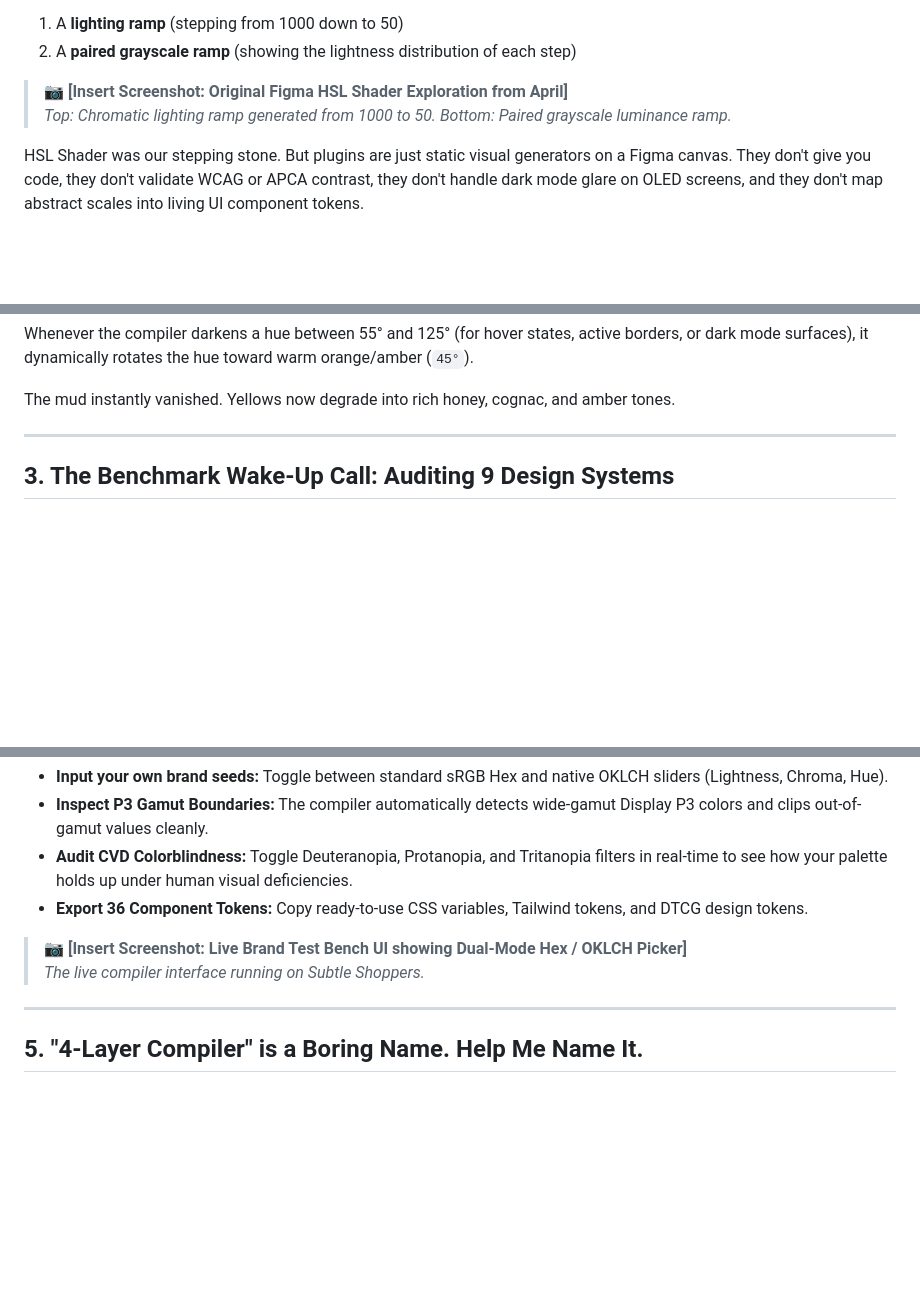
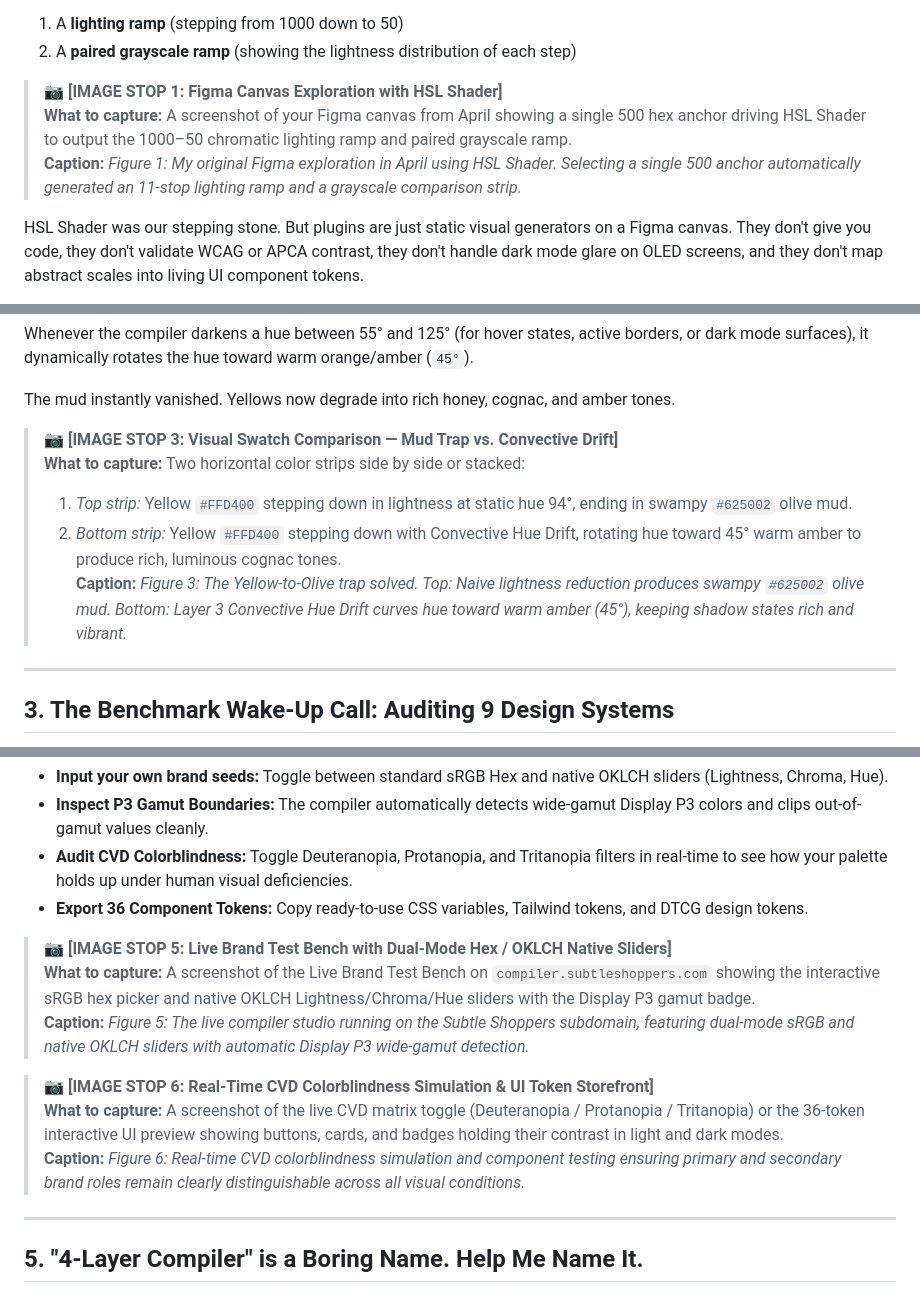
Before and after one commit to SUBSAHARXN/design-system-compiler, a Markdown page: docs/articles/building-a-4-layer-color-compiler-with-ai-from-sludge-to-science.md, 3 parts joined by grey strips. Rendered like a GitHub page; blank space fills up the shorter version.

Commit message:
docs: add 6 explicit Image Stops with capture instructions and captions for Medium

```diff
--- a/docs/articles/building-a-4-layer-color-compiler-with-ai-from-sludge-to-science.md
+++ b/docs/articles/building-a-4-layer-color-compiler-with-ai-from-sludge-to-science.md
@@ -14,8 +14,9 @@ To build out the rest of the palette, I was using Figma plugins—specifically t
 1. A **lighting ramp** (stepping from 1000 down to 50)
 2. A **paired grayscale ramp** (showing the lightness distribution of each step)
 
-> 📷 **[Insert Screenshot: Original Figma HSL Shader Exploration from April]**
-> *Top: Chromatic lighting ramp generated from 1000 to 50. Bottom: Paired grayscale luminance ramp.*
+> 📷 **[IMAGE STOP 1: Figma Canvas Exploration with HSL Shader]**
+> **What to capture:** A screenshot of your Figma canvas from April showing a single 500 hex anchor driving HSL Shader to output the 1000–50 chromatic lighting ramp and paired grayscale ramp.
+> **Caption:** *Figure 1: My original Figma exploration in April using HSL Shader. Selecting a single 500 anchor automatically generated an 11-stop lighting ramp and a grayscale comparison strip.*
 
 HSL Shader was our stepping stone. But plugins are just static visual generators on a Figma canvas. They don't give you code, they don't validate WCAG or APCA contrast, they don't handle dark mode glare on OLED screens, and they don't map abstract scales into living UI component tokens.
 
@@ -93,6 +98,12 @@ if 55.0 <= hue <= 125.0:  # Yellow / Lime hazard band
 Whenever the compiler darkens a hue between 55° and 125° (for hover states, active borders, or dark mode surfaces), it dynamically rotates the hue toward warm orange/amber (`45°`).
 
 The mud instantly vanished. Yellows now degrade into rich honey, cognac, and amber tones.
+
+> 📷 **[IMAGE STOP 3: Visual Swatch Comparison — Mud Trap vs. Convective Drift]**
+> **What to capture:** Two horizontal color strips side by side or stacked:
+> 1. *Top strip:* Yellow `#FFD400` stepping down in lightness at static hue 94°, ending in swampy `#625002` olive mud.
+> 2. *Bottom strip:* Yellow `#FFD400` stepping down with Convective Hue Drift, rotating hue toward 45° warm amber to produce rich, luminous cognac tones.
+> **Caption:** *Figure 3: The Yellow-to-Olive trap solved. Top: Naive lightness reduction produces swampy `#625002` olive mud. Bottom: Layer 3 Convective Hue Drift curves hue toward warm amber (45°), keeping shadow states rich and vibrant.*
 
 ---
 
@@ -177,8 +192,13 @@ On the live site, you can:
 - **Audit CVD Colorblindness:** Toggle Deuteranopia, Protanopia, and Tritanopia filters in real-time to see how your palette holds up under human visual deficiencies.
 - **Export 36 Component Tokens:** Copy ready-to-use CSS variables, Tailwind tokens, and DTCG design tokens.
 
-> 📷 **[Insert Screenshot: Live Brand Test Bench UI showing Dual-Mode Hex / OKLCH Picker]**
-> *The live compiler interface running on Subtle Shoppers.*
+> 📷 **[IMAGE STOP 5: Live Brand Test Bench with Dual-Mode Hex / OKLCH Native Sliders]**
+> **What to capture:** A screenshot of the Live Brand Test Bench on `compiler.subtleshoppers.com` showing the interactive sRGB hex picker and native OKLCH Lightness/Chroma/Hue sliders with the Display P3 gamut badge.
+> **Caption:** *Figure 5: The live compiler studio running on the Subtle Shoppers subdomain, featuring dual-mode sRGB and native OKLCH sliders with automatic Display P3 wide-gamut detection.*
+
+> 📷 **[IMAGE STOP 6: Real-Time CVD Colorblindness Simulation & UI Token Storefront]**
+> **What to capture:** A screenshot of the live CVD matrix toggle (Deuteranopia / Protanopia / Tritanopia) or the 36-token interactive UI preview showing buttons, cards, and badges holding their contrast in light and dark modes.
+> **Caption:** *Figure 6: Real-time CVD colorblindness simulation and component testing ensuring primary and secondary brand roles remain clearly distinguishable across all visual conditions.*
 
 ---
 
```
Also changed, not shown: other parts of docs/articles/building-a-4-layer-color-compiler-with-ai-from-sludge-to-science.md (+8 -0 lines).
